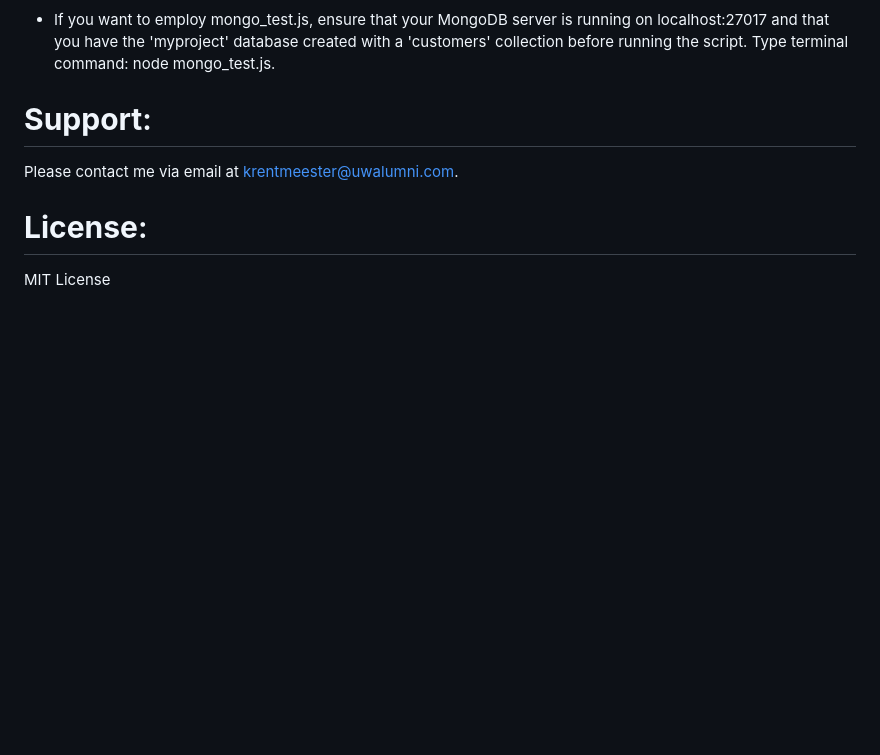
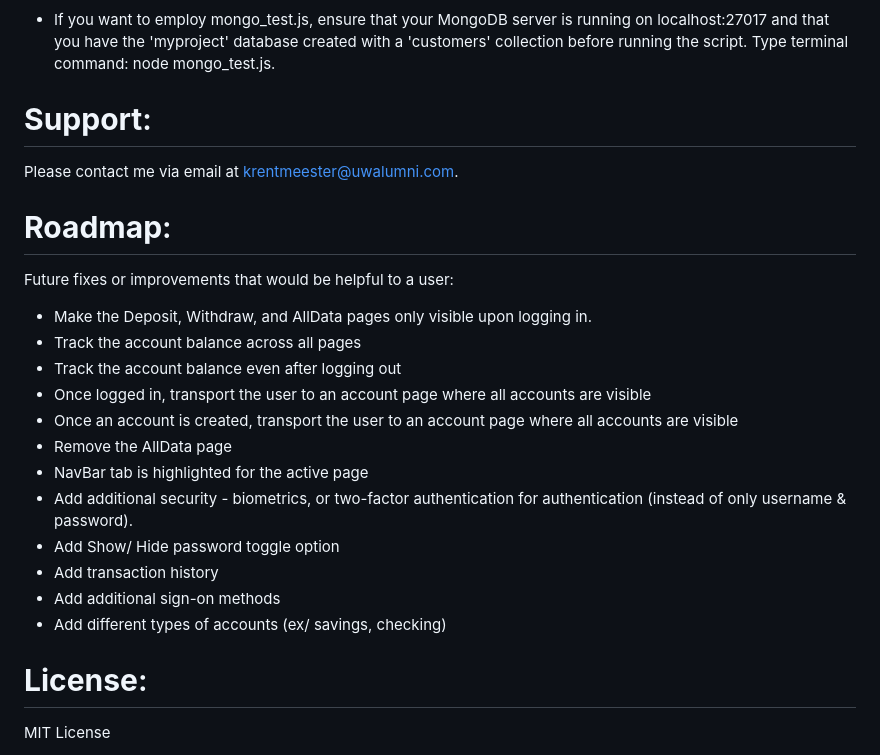
Before and after one commit to KerriRentmeester/badBank_v5Capstonev2, a Markdown page: README.md, the part around the change printed below. Drawn GitHub-style; blank space fills up the shorter version.

```diff
--- a/README.md
+++ b/README.md
@@ -45,6 +77,22 @@ To duplicate my project and run your own version, download the files onto your m
 # **Support**:
 Please contact me via email at krentmeester@uwalumni.com.
 
+# **Roadmap**:
+Future fixes or improvements that would be helpful to a user:
+
+* Make the Deposit, Withdraw, and AllData pages only visible upon logging in.
+* Track the account balance across all pages
+* Track the account balance even after logging out
+* Once logged in, transport the user to an account page where all accounts are visible
+* Once an account is created, transport the user to an account page where all accounts are visible
+* Remove the AllData page
+* NavBar tab is highlighted for the active page
+* Add additional security - biometrics, or two-factor authentication for authentication (instead of only username & password).
+* Add Show/ Hide password toggle option
+* Add transaction history
+* Add additional sign-on methods
+* Add different types of accounts (ex/ savings, checking)
+
 # **License**:
 MIT License
 
```
Also changed, not shown: other parts of README.md (+33 -1 lines).
